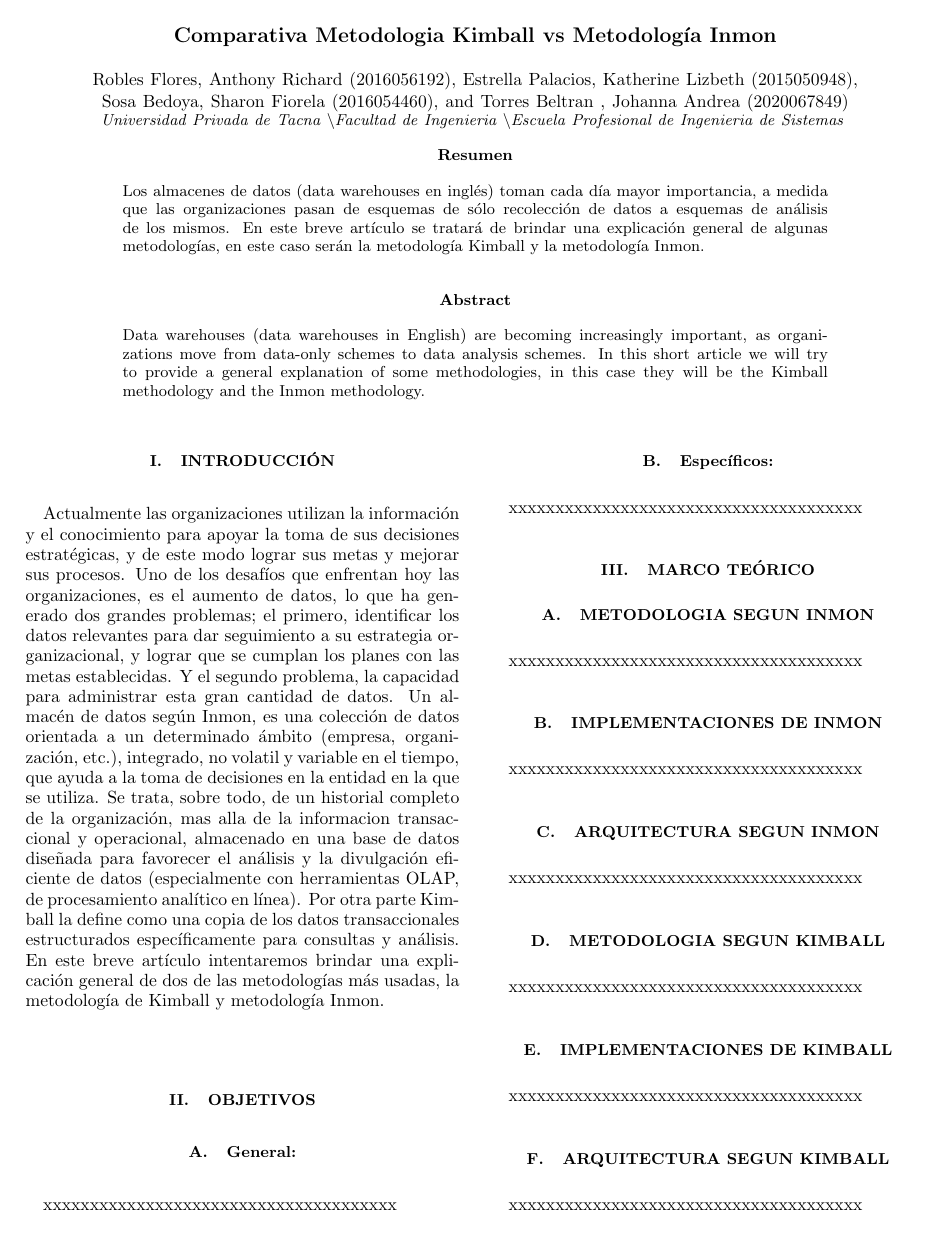
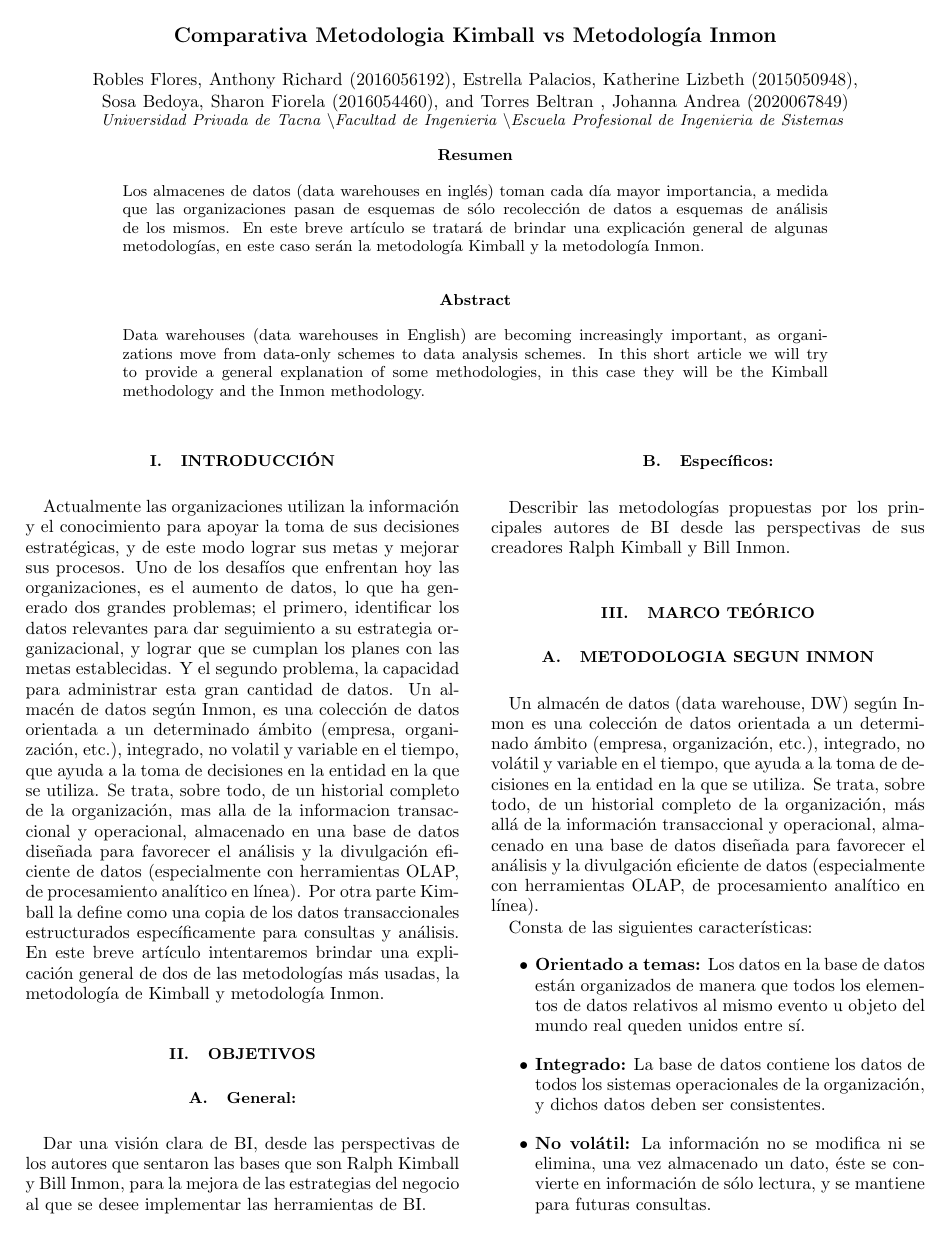
Before and after one commit to roblesf17/Trabajo-Encargado-01-Comparativa-metodolog-a-Kimball-vs-metodolog-a-Inmon, a LaTeX paper (TrabajoEncargado01.tex): page 1 of 2. Compiled offline with pdfLaTeX.

Commit message:
Avance Marco Teórico INMON

```diff
--- a/TrabajoEncargado01.tex
+++ b/TrabajoEncargado01.tex
@@ -55,15 +55,28 @@ En este breve artículo intentaremos brindar una explicación general de dos de
 %-----------------------------------------------------------------
 \section{Objetivos}\label{sec:2}
 \subsection{General:}
-xxxxxxxxxxxxxxxxxxxxxxxxxxxxxxxxxxxxxx
+Dar una visión clara de BI, desde las perspectivas de los autores que sentaron las bases que son Ralph Kimball y Bill Inmon, para la mejora de las estrategias del negocio al que se desee implementar las herramientas de BI.
 \subsection{Específicos:}
-xxxxxxxxxxxxxxxxxxxxxxxxxxxxxxxxxxxxxx
+ Describir las metodologías propuestas por los principales autores de BI desde las perspectivas de sus creadores Ralph Kimball y Bill Inmon.
+
 
 %-----------------------------------------------------------------
 \section {Marco Teórico}
 
 \subsection{METODOLOGIA SEGUN INMON}
-xxxxxxxxxxxxxxxxxxxxxxxxxxxxxxxxxxxxxx
+Un almacén de datos (data warehouse, DW) según Inmon es una colección de datos orientada a un determinado ámbito (empresa, organización, etc.), integrado, no volátil y variable en el tiempo, que ayuda a la toma de decisiones en la entidad en la que se utiliza. Se trata, sobre todo, de un historial completo de la organización, más allá de la información transaccional y operacional, almacenado en una base de datos diseñada para favorecer el análisis y la divulgación eficiente de datos (especialmente con herramientas OLAP, de procesamiento analítico en línea).
+
+Consta de las siguientes características:
+\begin{itemize}
+		\item \textbf{Orientado a temas:} Los datos en la base de datos están organizados de manera que todos los elementos de datos relativos al mismo evento u objeto del mundo real queden unidos entre sí.
+		\item \textbf{Integrado:} La base de datos contiene los datos de todos los sistemas operacionales de la organización, y dichos datos deben ser consistentes.
+		\item \textbf{No volátil:} La información no se modifica ni se elimina, una vez almacenado un dato, éste se convierte en información de sólo lectura, y se 	mantiene para futuras consultas.
+		\item \textbf{Variante en el tiempo:}Los cambios producidos en los datos a lo largo del tiempo quedan registrados para que los informes que se puedan generar reflejen esas variaciones.
+
+\end{itemize}
+
+
+El enfoque Inmon tambien se referencia normalmente como Top-down. Los datos son extraidos de los sistemas operacionales por los procesos ETL y cargados en las areas de stage, donde son validados y consolidados en el DW corporativo, donde ademas existen los llamados metadatos que documentan de una forma clara y precisa el contenido del DW. Una vez realizado este proceso, los procesos de refresco de los Data Mart departamentales obtienen la información de el, y con las consiguientes transformaciones, organizan los datos en las estructuras particulares requeridas por cada uno de ellos, refrescando su contenido.
 
 
 %-------------------------------------------------
```
Also changed, not shown: TrabajoEncargado01.pdf, 1 other file.
